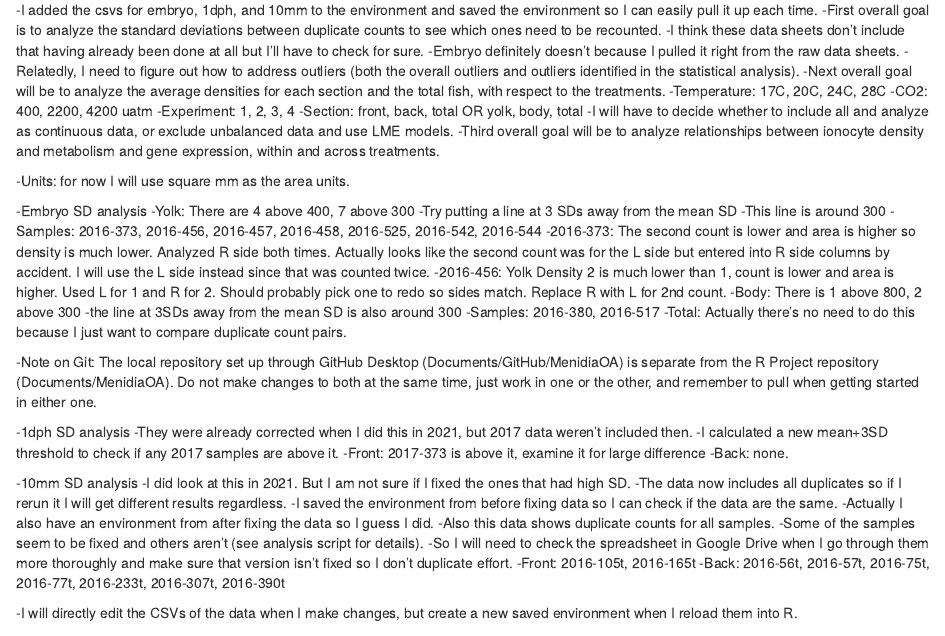
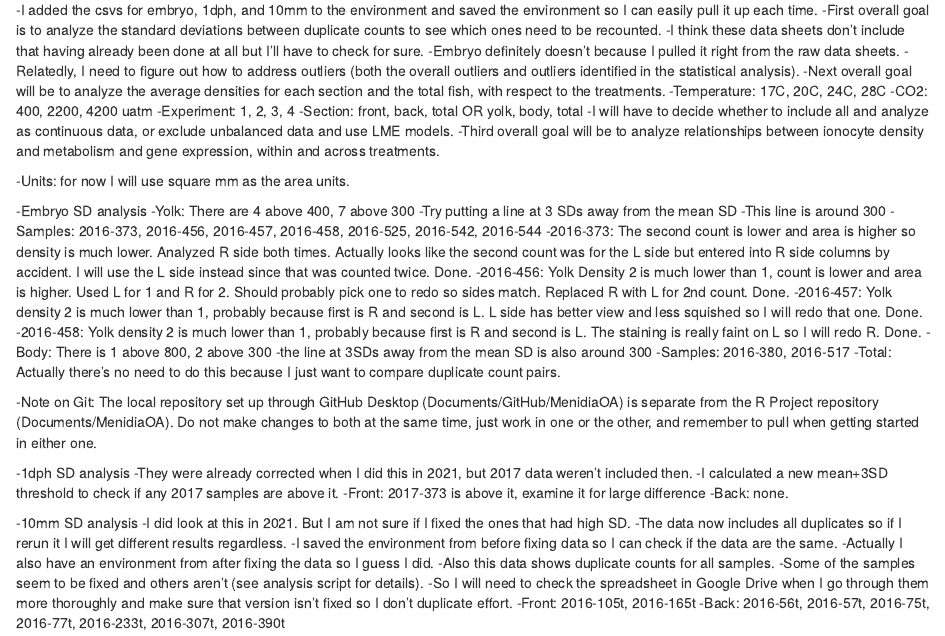
Before and after one commit to tschwemmer/MenidiaOA, an R Markdown document (Ionocyte/Ionocyte analysis log.Rmd): the page in a window 1100 px wide, from 160 px down. Rendered offline with R 4.5, knitr and Pandoc, with nearby package versions.

Commit message:
Fixed 2016-457 and 2016-458

```diff
--- a/Ionocyte/Ionocyte analysis log.Rmd
+++ b/Ionocyte/Ionocyte analysis log.Rmd
@@ -27,8 +27,10 @@ January 21, 2022
       -Try putting a line at 3 SDs away from the mean SD
       -This line is around 300
       -Samples: 2016-373, 2016-456, 2016-457, 2016-458, 2016-525, 2016-542, 2016-544
-        -2016-373: The second count is lower and area is higher so density is much lower. Analyzed R side both times. Actually looks like the second count was for the L side but entered into R side columns by accident. I will use the L side instead since that was counted twice.
-        -2016-456: Yolk Density 2 is much lower than 1, count is lower and area is higher. Used L for 1 and R for 2. Should probably pick one to redo so sides match. Replace R with L for 2nd count.
+        -2016-373: The second count is lower and area is higher so density is much lower. Analyzed R side both times. Actually looks like the second count was for the L side but entered into R side columns by accident. I will use the L side instead since that was counted twice. Done.
+        -2016-456: Yolk Density 2 is much lower than 1, count is lower and area is higher. Used L for 1 and R for 2. Should probably pick one to redo so sides match. Replaced R with L for 2nd count. Done.
+        -2016-457: Yolk density 2 is much lower than 1, probably because first is R and second is L. L side has better view and less squished so I will redo that one. Done.
+        -2016-458: Yolk density 2 is much lower than 1, probably because first is R and second is L. The staining is really faint on L so I will redo R. Done.
     -Body: There is 1 above 800, 2 above 300
       -the line at 3SDs away from the mean SD is also around 300
       -Samples: 2016-380, 2016-517
```
Also changed, not shown: Ionocyte/All embryo ionocyte data.csv.
